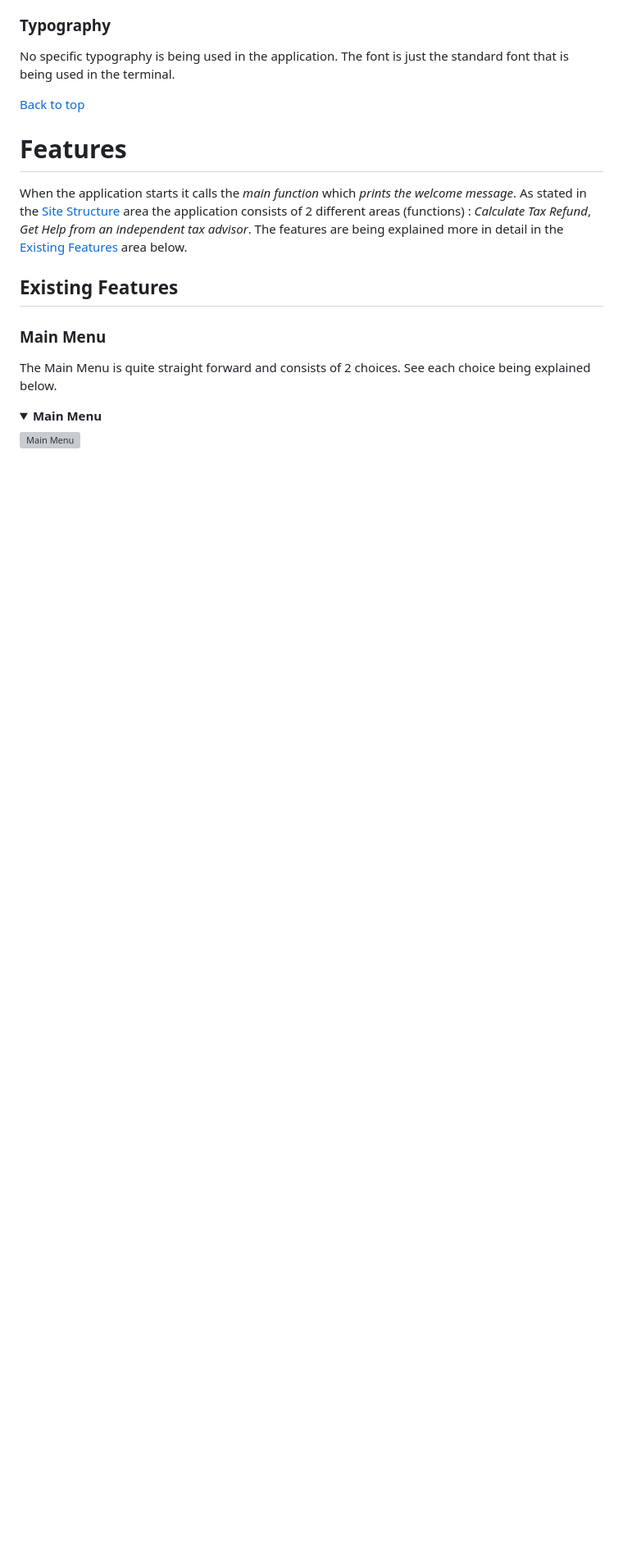
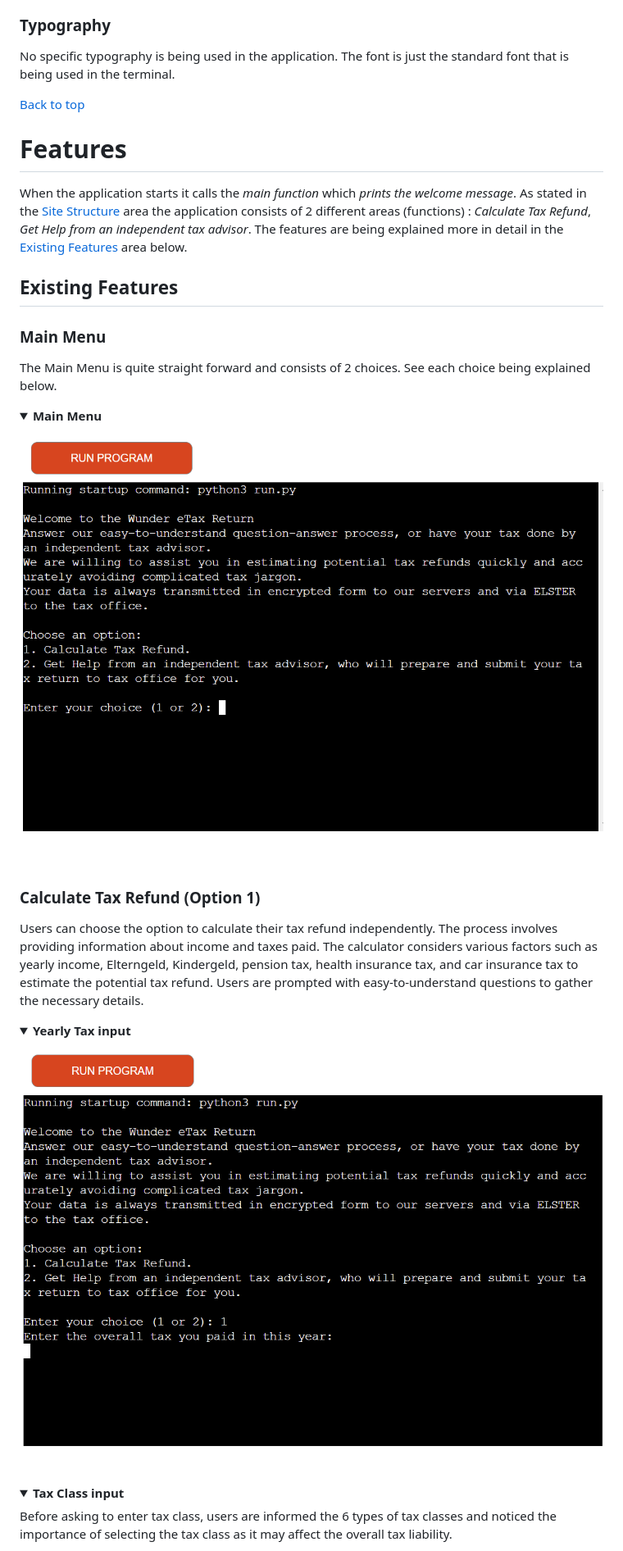
Before and after one commit to FeruzaShokirjonovna/tax-calculator, a Markdown page: README.md, the part around the change printed below. Shown: that part at 82% size. Rendered like a GitHub page; folded sections open; blank space fills up the shorter version; grey boxes are pictures that could not be loaded.

Commit message:
Add features content for option 1

```diff
--- a/README.md
+++ b/README.md
@@ -95,4 +95,18 @@ The Main Menu is quite straight forward and consists of 2 choices. See each choi
 
 <details><summary><b>Main Menu</b></summary>
 
-![Main Menu]()
+![Main Menu](assets/images/welcome_message.png)
+</details><br/>
+
+### Calculate Tax Refund (Option 1)
+Users can choose the option to calculate their tax refund independently. The process involves providing information about income and taxes paid. The calculator considers various factors such as yearly income, Elterngeld, Kindergeld, pension tax, health insurance tax, and car insurance tax to estimate the potential tax refund. Users are prompted with easy-to-understand questions to gather the necessary details.
+
+<details><summary><b>Yearly Tax input</b></summary>
+
+![Yearly Tax input](assets/images/yearly_tax_input.png)
+</details><br/>
+
+<details><summary><b>Tax Class input</b></summary>
+
+Before asking to enter tax class, users are informed the 6 types of tax classes and noticed the importance of selecting the tax class as it may affect the overall tax liability.
+
```
Also changed, not shown: other parts of README.md (+34 -0 lines).
